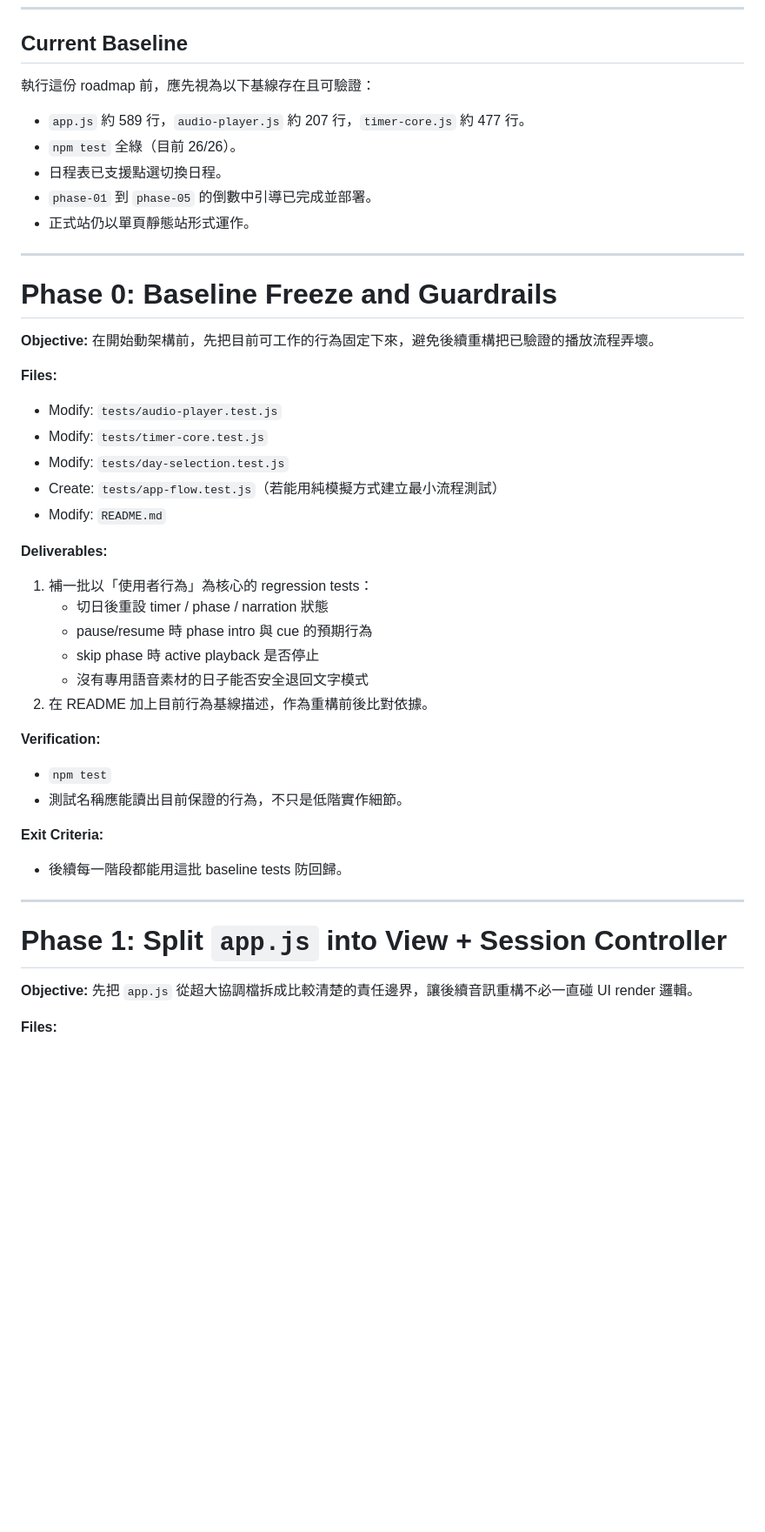
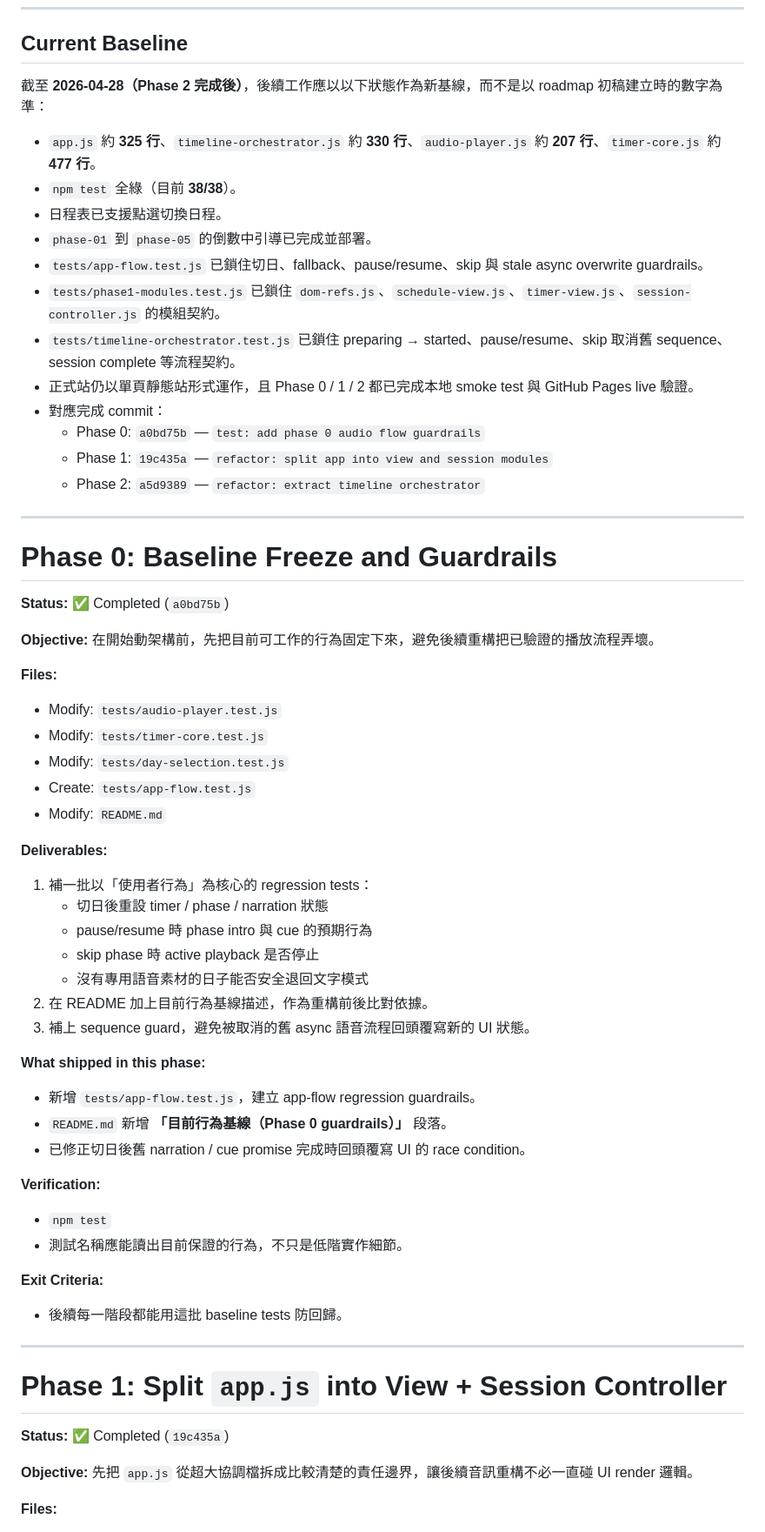
Before and after one commit to Suzune-maid/interval-workout-timer, a Markdown page: docs/plans/2026-04-28-audio-architecture-refactor-roadmap.md, the part around one of its changes. Shown at 87% size. Drawn GitHub-style; blank space fills up the shorter version.

Commit message:
docs: refresh audio refactor roadmap status

```diff
--- a/docs/plans/2026-04-28-audio-architecture-refactor-roadmap.md
+++ b/docs/plans/2026-04-28-audio-architecture-refactor-roadmap.md
@@ -37,17 +37,26 @@
 
 ## Current Baseline
 
-執行這份 roadmap 前，應先視為以下基線存在且可驗證：
+截至 **2026-04-28（Phase 2 完成後）**，後續工作應以以下狀態作為新基線，而不是以 roadmap 初稿建立時的數字為準：
 
-- `app.js` 約 589 行，`audio-player.js` 約 207 行，`timer-core.js` 約 477 行。
-- `npm test` 全綠（目前 26/26）。
+- `app.js` 約 **325 行**、`timeline-orchestrator.js` 約 **330 行**、`audio-player.js` 約 **207 行**、`timer-core.js` 約 **477 行**。
+- `npm test` 全綠（目前 **38/38**）。
 - 日程表已支援點選切換日程。
 - `phase-01` 到 `phase-05` 的倒數中引導已完成並部署。
-- 正式站仍以單頁靜態站形式運作。
+- `tests/app-flow.test.js` 已鎖住切日、fallback、pause/resume、skip 與 stale async overwrite guardrails。
+- `tests/phase1-modules.test.js` 已鎖住 `dom-refs.js`、`schedule-view.js`、`timer-view.js`、`session-controller.js` 的模組契約。
+- `tests/timeline-orchestrator.test.js` 已鎖住 preparing → started、pause/resume、skip 取消舊 sequence、session complete 等流程契約。
+- 正式站仍以單頁靜態站形式運作，且 Phase 0 / 1 / 2 都已完成本地 smoke test 與 GitHub Pages live 驗證。
+- 對應完成 commit：
+  - Phase 0: `a0bd75b` — `test: add phase 0 audio flow guardrails`
+  - Phase 1: `19c435a` — `refactor: split app into view and session modules`
+  - Phase 2: `a5d9389` — `refactor: extract timeline orchestrator`
 
 ---
 
 # Phase 0: Baseline Freeze and Guardrails
+
+**Status:** ✅ Completed (`a0bd75b`)
 
 **Objective:** 在開始動架構前，先把目前可工作的行為固定下來，避免後續重構把已驗證的播放流程弄壞。
 
@@ -55,7 +64,7 @@
 - Modify: `tests/audio-player.test.js`
 - Modify: `tests/timer-core.test.js`
 - Modify: `tests/day-selection.test.js`
-- Create: `tests/app-flow.test.js`（若能用純模擬方式建立最小流程測試）
+- Create: `tests/app-flow.test.js`
 - Modify: `README.md`
 
 **Deliverables:**
@@ -65,6 +74,12 @@
    - skip phase 時 active playback 是否停止
    - 沒有專用語音素材的日子能否安全退回文字模式
 2. 在 README 加上目前行為基線描述，作為重構前後比對依據。
+3. 補上 sequence guard，避免被取消的舊 async 語音流程回頭覆寫新的 UI 狀態。
+
+**What shipped in this phase:**
+- 新增 `tests/app-flow.test.js`，建立 app-flow regression guardrails。
+- `README.md` 新增 **「目前行為基線（Phase 0 guardrails）」** 段落。
+- 已修正切日後舊 narration / cue promise 完成時回頭覆寫 UI 的 race condition。
 
 **Verification:**
 - `npm test`
@@ -77,6 +92,8 @@
 
 # Phase 1: Split `app.js` into View + Session Controller
 
+**Status:** ✅ Completed (`19c435a`)
+
 **Objective:** 先把 `app.js` 從超大協調檔拆成比較清楚的責任邊界，讓後續音訊重構不必一直碰 UI render 邏輯。
 
 **Files:**
```
Also changed, not shown: other parts of docs/plans/2026-04-28-audio-architecture-refactor-roadmap.md (+21 -4 lines).
